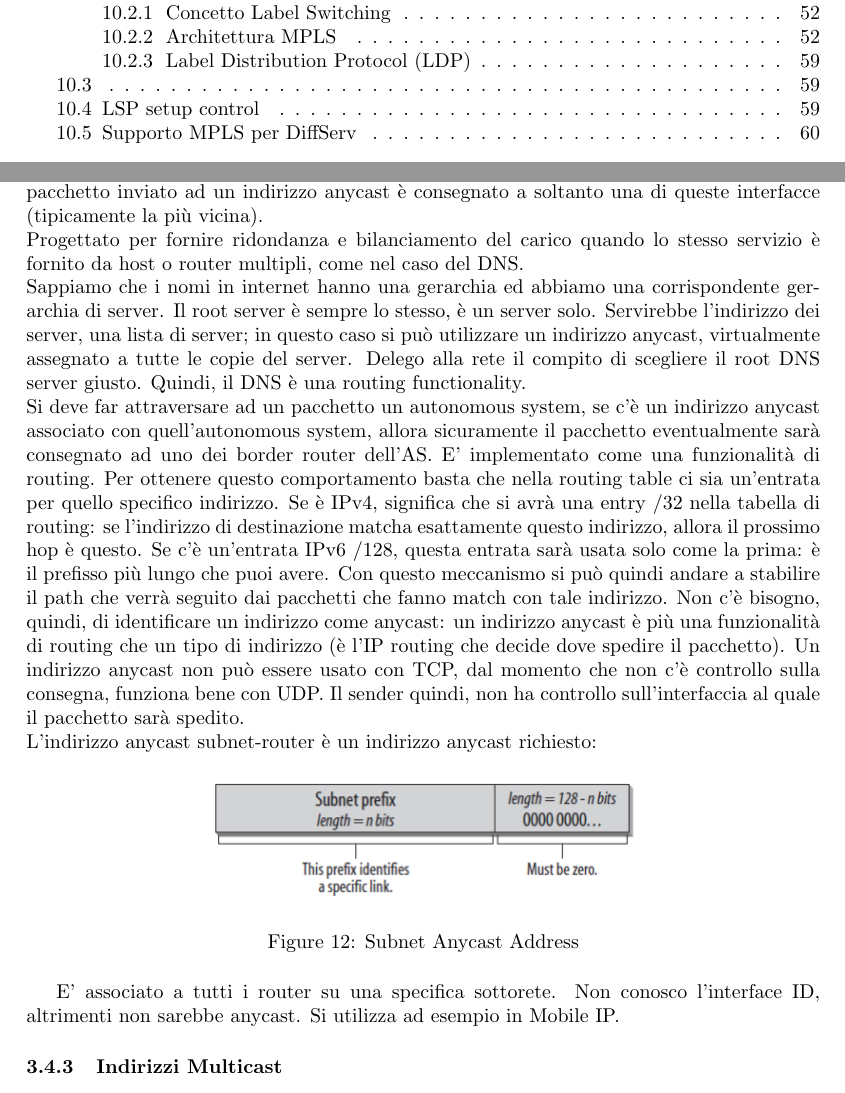
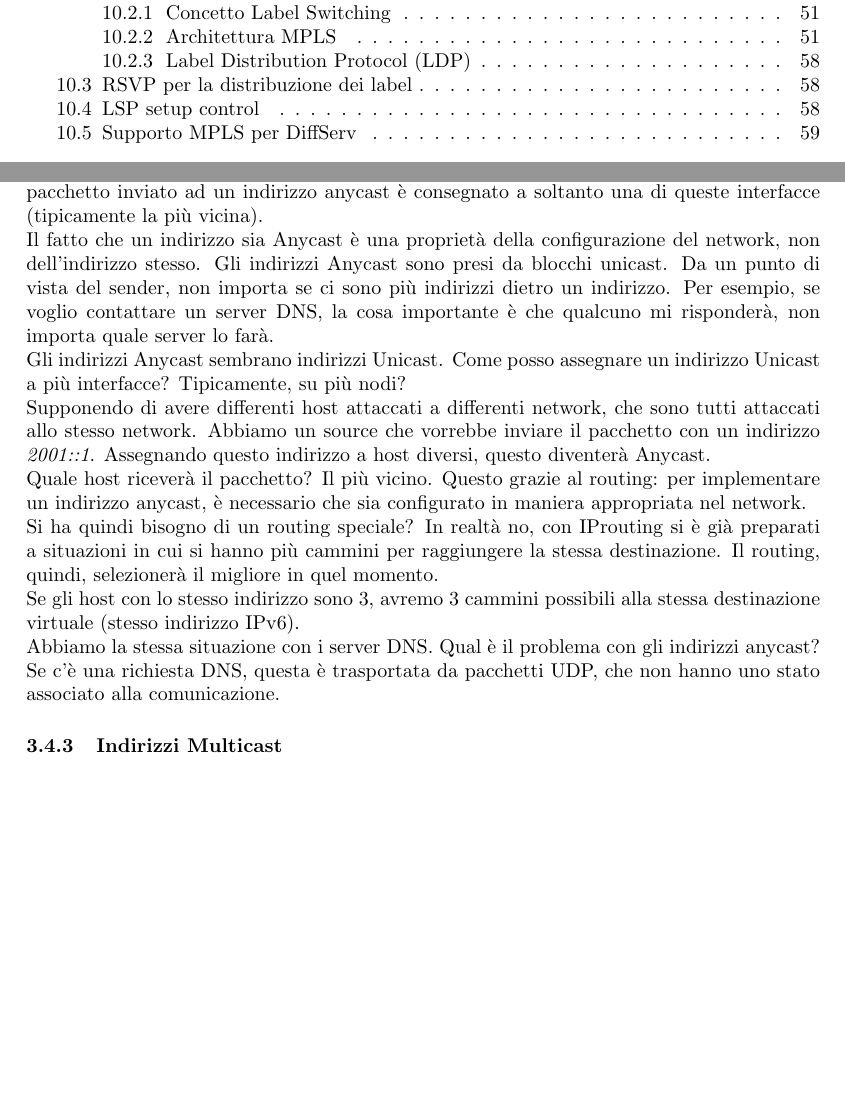
Before and after one commit to fontanellileonardo/ANAWS-Notes, a LaTeX document (tex/main.tex): two parts of pages 2 and 12 of 71 before the commit and two parts of pages 2 and 12 of 70 after it, joined at a grey line, cut so that both start at the same text, the shorter picture padded with empty space. Compiled offline with pdfLaTeX.

Commit message:
Correzioni e versione PDF

```diff
--- a/tex/main.tex
+++ b/tex/main.tex
@@ -260,15 +260,7 @@ Gli indirizzi link-local sono assegnati di default attraverso auto-configurazion
 I 64 bit finali sono quelli generati nei modi spiegati precedentemente (Interface ID). \\ Prefisso: FC00::/7 identifica gli indirizzi locali IPv7 Unicode. \\ Il bit L è settato a 1 se il prefisso è assegnato localmente e se settato a 0, potrebbe essere definito in futuro.
 
 \subsubsection{Indirizzi Anycast}
-Un indirizzo Anycast è assegnato ad interfacce multiple (tipicamente su nodi multipli). Un pacchetto inviato ad un indirizzo anycast è consegnato a soltanto una di queste interfacce (tipicamente la più vicina). \\ Progettato per fornire ridondanza e bilanciamento del carico quando lo stesso servizio è fornito da host o router multipli, come nel caso del DNS. \\ Sappiamo che i nomi in internet hanno una gerarchia ed abbiamo una corrispondente gerarchia di server. Il root server è sempre lo stesso, è un server solo. Servirebbe l'indirizzo dei server, una lista di server; in questo caso si può utilizzare un indirizzo anycast, virtualmente assegnato a tutte le copie del server. Delego alla rete il compito di scegliere il root DNS server giusto. Quindi, il DNS è una routing functionality. \\ Si deve far attraversare ad un pacchetto un autonomous system, se c'è un indirizzo anycast associato con quell'autonomous system, allora sicuramente il pacchetto eventualmente sarà consegnato ad uno dei border router dell'AS. E' implementato come una funzionalità di routing. Per ottenere questo comportamento basta che nella routing table ci sia un'entrata per quello specifico indirizzo. Se è IPv4, significa che si avrà una entry /32 nella tabella di routing: se l'indirizzo di destinazione matcha esattamente questo indirizzo, allora il prossimo hop è questo. Se c'è un'entrata IPv6 /128, questa entrata sarà usata solo come la prima: è il prefisso più lungo che puoi avere. Con questo meccanismo si può quindi andare a stabilire il path che verrà seguito dai pacchetti che fanno match con tale indirizzo. Non c'è bisogno, quindi, di identificare un indirizzo come anycast: un indirizzo anycast è più una funzionalità di routing che un tipo di indirizzo (è l'IP routing che decide dove spedire il pacchetto). Un indirizzo anycast non può essere usato con TCP, dal momento che non c'è controllo sulla consegna, funziona bene con UDP. Il sender quindi, non ha controllo sull'interfaccia al quale il pacchetto sarà spedito. \\ L'indirizzo anycast subnet-router è un indirizzo anycast richiesto:
-
-\begin{figure}[H]
-\centering
-\includegraphics[scale=0.5]{figures/subnet anycast.png}
-\caption{Subnet Anycast Address}
-\end{figure}
-
-E' associato a tutti i router su una specifica sottorete. Non conosco l'interface ID, altrimenti non sarebbe anycast. Si utilizza ad esempio in Mobile IP.
+Un indirizzo Anycast è assegnato ad interfacce multiple (tipicamente su nodi multipli). Un pacchetto inviato ad un indirizzo anycast è consegnato a soltanto una di queste interfacce (tipicamente la più vicina). \\ Il fatto che un indirizzo sia Anycast è una proprietà della configurazione del network, non dell'indirizzo stesso. Gli indirizzi Anycast sono presi da blocchi unicast. Da un punto di vista del sender, non importa se ci sono più indirizzi dietro un indirizzo. Per esempio, se voglio contattare un server DNS, la cosa importante è che qualcuno mi risponderà, non importa quale server lo farà. \\ Gli indirizzi Anycast sembrano indirizzi Unicast. Come posso assegnare un indirizzo Unicast a più interfacce? Tipicamente, su più nodi? \\ Supponendo di avere differenti host attaccati a differenti network, che sono tutti attaccati allo stesso network. Abbiamo un source che vorrebbe inviare il pacchetto con un indirizzo \textit{2001::1}. Assegnando questo indirizzo a host diversi, questo diventerà Anycast. \\ Quale host riceverà il pacchetto? Il più vicino. Questo grazie al routing: per implementare un indirizzo anycast, è necessario che sia configurato in maniera appropriata nel network. \\ Si ha quindi bisogno di un routing speciale? In realtà no, con IProuting si è già preparati a situazioni in cui si hanno più cammini per raggiungere la stessa destinazione. Il routing, quindi, selezionerà il migliore in quel momento. \\ Se gli host con lo stesso indirizzo sono 3, avremo 3 cammini possibili alla stessa destinazione virtuale (stesso indirizzo IPv6). \\ Abbiamo la stessa situazione con i server DNS. Qual è il problema con gli indirizzi anycast? Se c'è una richiesta DNS, questa è trasportata da pacchetti UDP, che non hanno uno stato associato alla comunicazione.
 
 \subsubsection{Indirizzi Multicast}
 Quando un pacchetto è inviato a un indirizzo multicast, tutti i membri del gruppo multicast processano il pacchetto. Un nodo può appartenere a più di un gruppo multicast.
```
Also changed, not shown: tex/main.tex (2 more changed lines), 1 other file.
